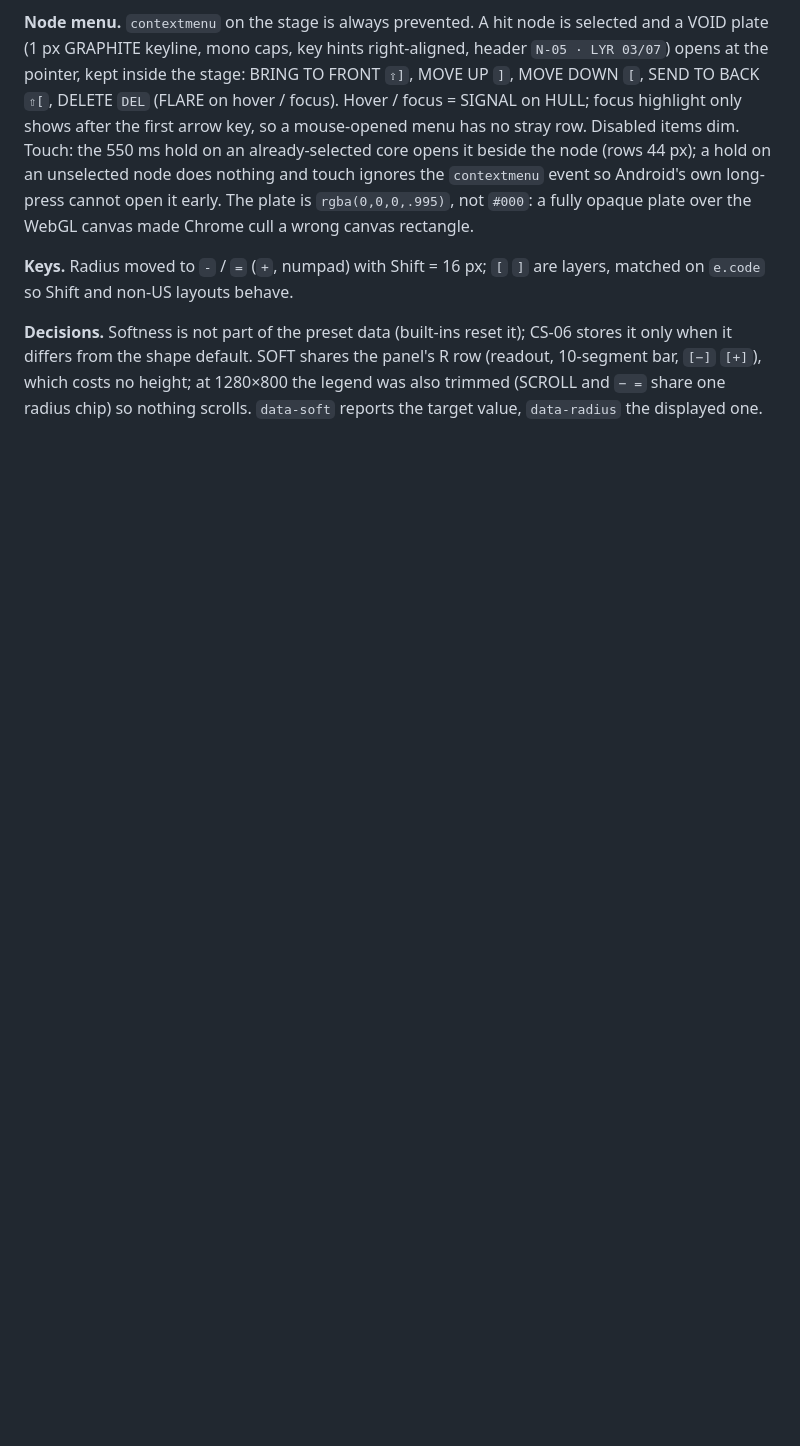
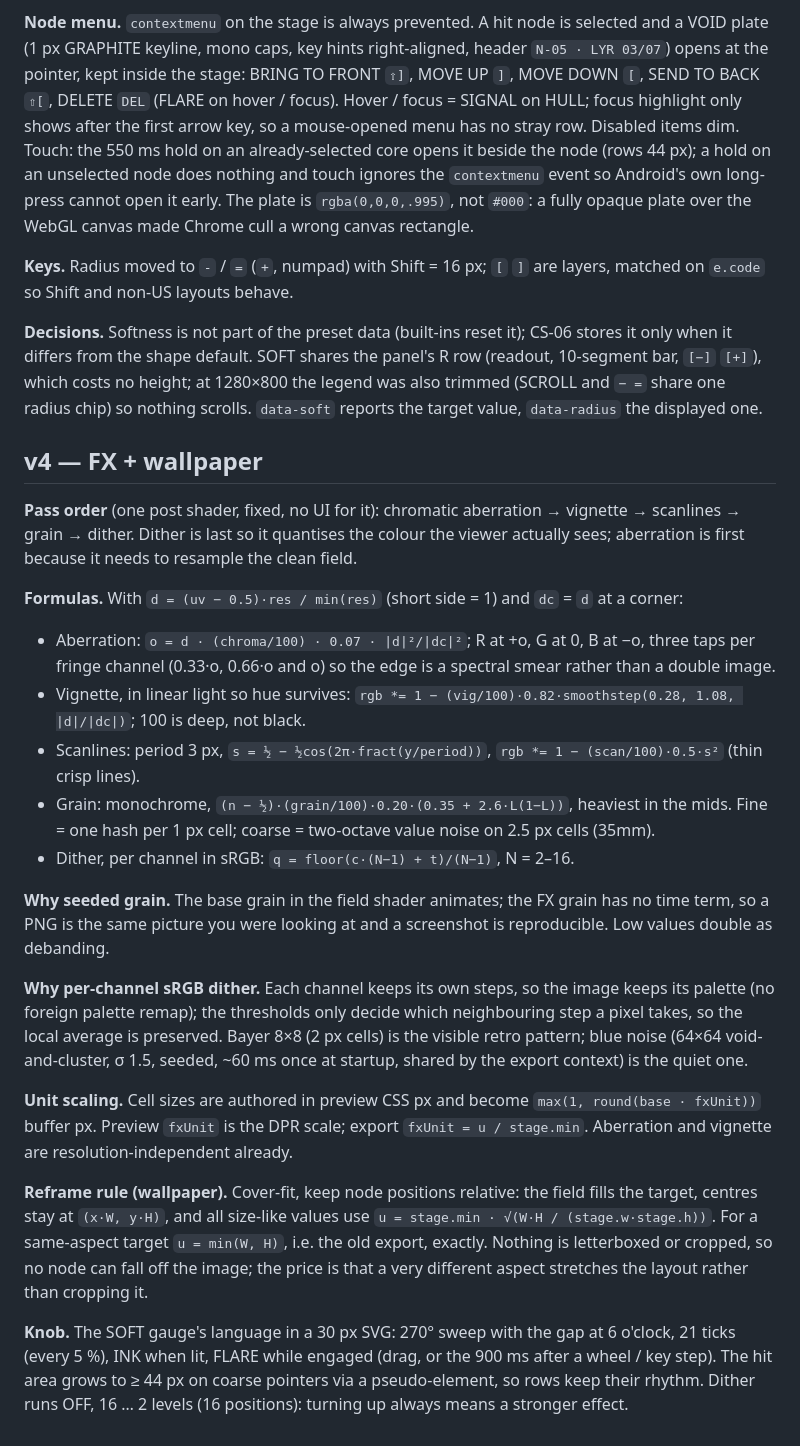
Before and after one commit to jedmej/playground-gradient-handles, a Markdown page: DESIGN.md, the part around the change. GitHub-like rendering; blank space fills up the shorter version.

Commit message:
v4: DESIGN

```diff
--- a/DESIGN.md
+++ b/DESIGN.md
@@ -320,3 +320,24 @@ non-US layouts behave.
 shape default. SOFT shares the panel's R row (readout, 10-segment bar, `[−]` `[+]`), which costs no height; at 1280×800 the
 legend was also trimmed (SCROLL and `− =` share one radius chip) so nothing scrolls. `data-soft` reports the target value, `data-radius` the
 displayed one.
+
+## v4 — FX + wallpaper
+
+**Pass order** (one post shader, fixed, no UI for it): chromatic aberration → vignette → scanlines → grain → dither. Dither is last so it quantises the colour the viewer actually sees; aberration is first because it needs to resample the clean field.
+
+**Formulas.** With `d = (uv − 0.5)·res / min(res)` (short side = 1) and `dc` = `d` at a corner:
+- Aberration: `o = d · (chroma/100) · 0.07 · |d|²/|dc|²`; R at +o, G at 0, B at −o, three taps per fringe channel (0.33·o, 0.66·o and o) so the edge is a spectral smear rather than a double image.
+- Vignette, in linear light so hue survives: `rgb *= 1 − (vig/100)·0.82·smoothstep(0.28, 1.08, |d|/|dc|)`; 100 is deep, not black.
+- Scanlines: period 3 px, `s = ½ − ½cos(2π·fract(y/period))`, `rgb *= 1 − (scan/100)·0.5·s²` (thin crisp lines).
+- Grain: monochrome, `(n − ½)·(grain/100)·0.20·(0.35 + 2.6·L(1−L))`, heaviest in the mids. Fine = one hash per 1 px cell; coarse = two-octave value noise on 2.5 px cells (35mm).
+- Dither, per channel in sRGB: `q = floor(c·(N−1) + t)/(N−1)`, N = 2–16.
+
+**Why seeded grain.** The base grain in the field shader animates; the FX grain has no time term, so a PNG is the same picture you were looking at and a screenshot is reproducible. Low values double as debanding.
+
+**Why per-channel sRGB dither.** Each channel keeps its own steps, so the image keeps its palette (no foreign palette remap); the thresholds only decide which neighbouring step a pixel takes, so the local average is preserved. Bayer 8×8 (2 px cells) is the visible retro pattern; blue noise (64×64 void-and-cluster, σ 1.5, seeded, ~60 ms once at startup, shared by the export context) is the quiet one.
+
+**Unit scaling.** Cell sizes are authored in preview CSS px and become `max(1, round(base · fxUnit))` buffer px. Preview `fxUnit` is the DPR scale; export `fxUnit = u / stage.min`. Aberration and vignette are resolution-independent already.
+
+**Reframe rule (wallpaper).** Cover-fit, keep node positions relative: the field fills the target, centres stay at `(x·W, y·H)`, and all size-like values use `u = stage.min · √(W·H / (stage.w·stage.h))`. For a same-aspect target `u = min(W, H)`, i.e. the old export, exactly. Nothing is letterboxed or cropped, so no node can fall off the image; the price is that a very different aspect stretches the layout rather than cropping it.
+
+**Knob.** The SOFT gauge's language in a 30 px SVG: 270° sweep with the gap at 6 o'clock, 21 ticks (every 5 %), INK when lit, FLARE while engaged (drag, or the 900 ms after a wheel / key step). The hit area grows to ≥ 44 px on coarse pointers via a pseudo-element, so rows keep their rhythm. Dither runs OFF, 16 … 2 levels (16 positions): turning up always means a stronger effect.
```
